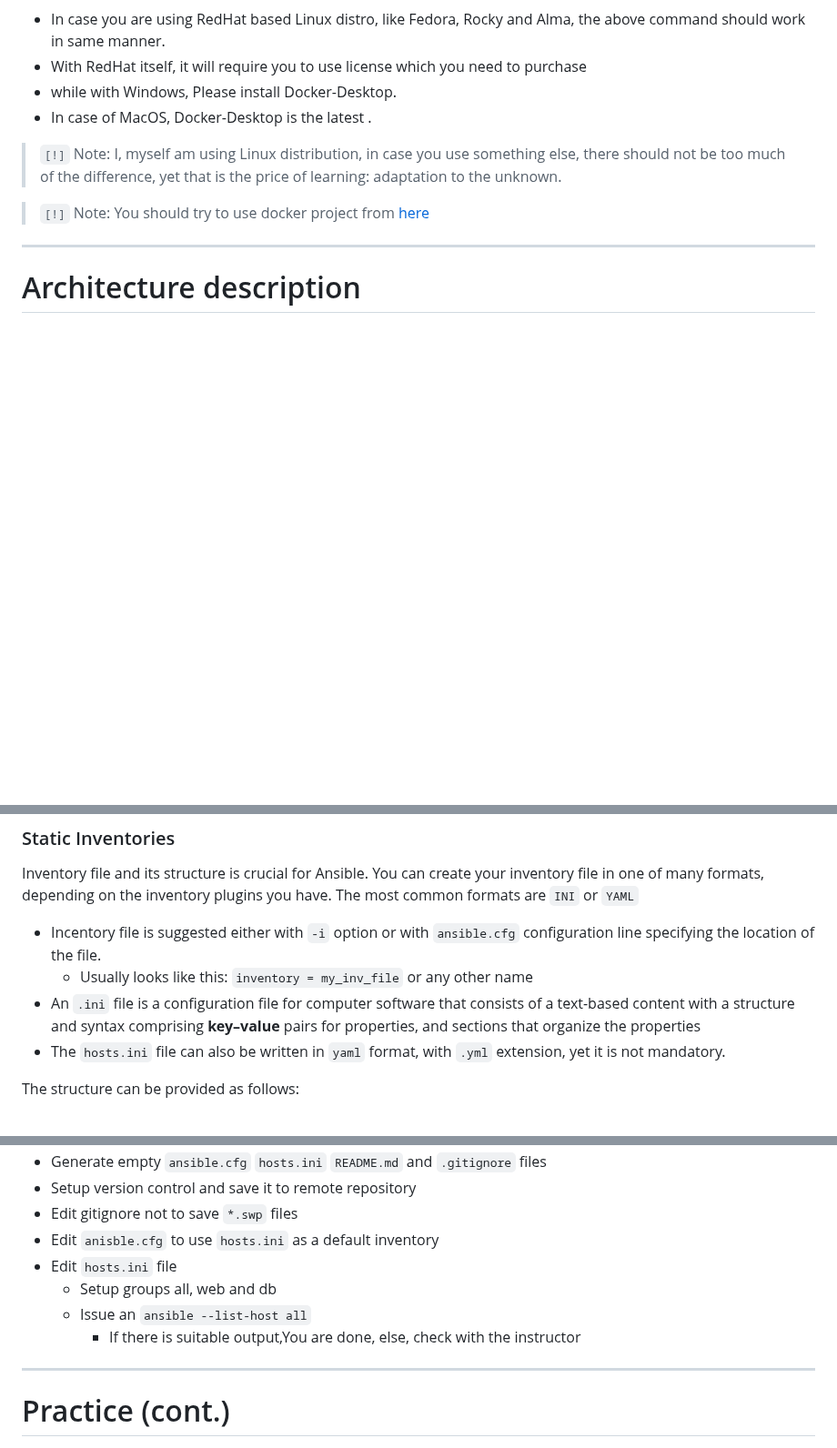
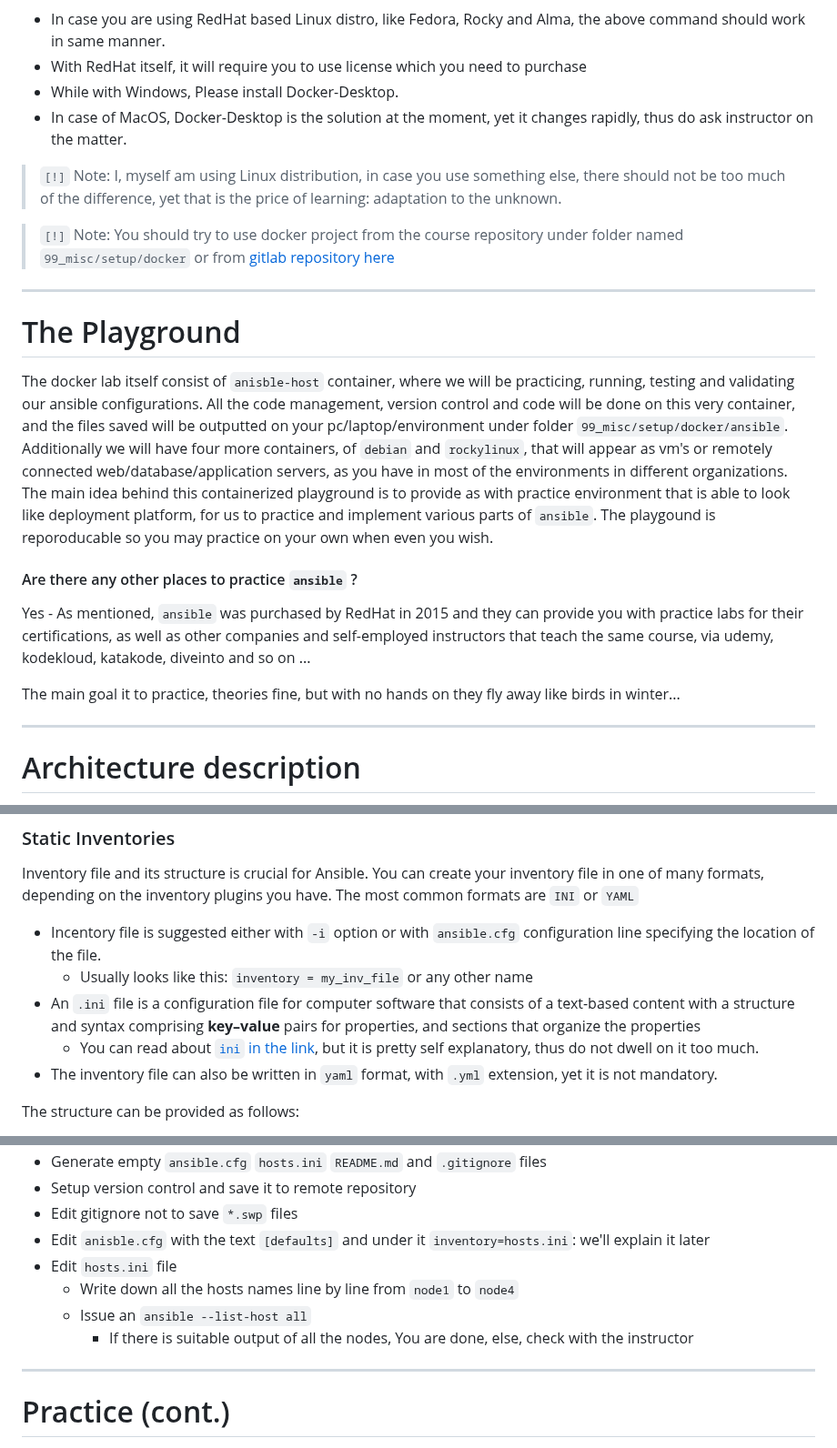
Before and after one commit to lavishay-technion/ansible_shallow, a Markdown page: 01_setup/README.md, 3 parts joined by grey strips. Shown at 91% size. Drawn GitHub-style; blank space fills up the shorter version.

````diff
--- a/01_setup/README.md
+++ b/01_setup/README.md
@@ -25,12 +25,27 @@ curl -L get.docker.com| sudo bash
 ```
   - In case you are using RedHat based Linux distro, like Fedora, Rocky and Alma, the above command should work in same manner.
   - With RedHat itself, it will require you to use license which you need to purchase
-  - while with Windows, Please install Docker-Desktop.
-  - In case of MacOS, Docker-Desktop is the latest .
+  - While with Windows, Please install Docker-Desktop.
+  - In case of MacOS, Docker-Desktop is the solution at the moment, yet it changes rapidly, thus do ask instructor on the matter.
 
 > `[!]` Note: I, myself am using Linux distribution, in case you use something else, there should not be too much of the difference, yet that is the price of learning: adaptation to the unknown.
 
-> `[!]` Note: You should try to use docker project from [here](https://gitlab.com/silent-mobius/ansible-compose.git)
+> `[!]` Note: You should try to use docker project from the course repository under folder named `99_misc/setup/docker` or from [gitlab repository here](https://gitlab.com/silent-mobius/ansible-compose.git)
+
+---
+
+# The Playground
+
+The docker lab itself consist of `anisble-host` container, where we will be practicing, running, testing and validating our ansible configurations. All the code management, version control and code will be done on this very container, and the files saved will be outputted on your pc/laptop/environment under folder `99_misc/setup/docker/ansible`.
+Additionally we will have four more containers, of `debian` and `rockylinux`, that will appear as vm's or remotely connected web/database/application servers, as you have in most of the environments in different organizations.
+The main idea behind this containerized playground is to provide as with practice environment that is able to look like deployment platform, for us to practice and implement various parts of `ansible`.
+The playgound is reporoducable so you may practice on your own when even you wish.
+
+#### Are there any other places to practice `ansible` ?
+
+Yes - As mentioned, `ansible` was purchased by RedHat in 2015 and they can provide you with practice labs for their certifications, as well as other companies and self-employed instructors that teach the same course, via udemy, kodekloud, katakode, diveinto and so on ...
+
+The main goal it to practice, theories fine, but with no hands on they fly away like birds in winter...
 
 ---
 
@@ -124,7 +139,8 @@ Inventory file and its structure is crucial for Ansible. You can create your inv
 - Incentory file is suggested either with `-i` option or with `ansible.cfg` configuration line specifying the location of the file.
     - Usually looks like this: `inventory = my_inv_file` or any other name
 - An `.ini` file is a configuration file for computer software that consists of a text-based content with a structure and syntax comprising **key–value** pairs for properties, and sections that organize the properties
-- The `hosts.ini` file can also be written in `yaml` format, with `.yml` extension, yet it is not mandatory.
+    - You can read about [`ini` in the link](https://en.wikipedia.org/wiki/INI_file), but it is pretty self explanatory, thus do not dwell on it too much.
+- The inventory file can also be written in `yaml` format, with `.yml` extension, yet it is not mandatory.
 
 The structure can be provided as follows:
 
@@ -170,11 +186,11 @@ In other words: lets go and practice
 - Generate empty `ansible.cfg` `hosts.ini` `README.md` and `.gitignore` files
 - Setup version control and save it to remote repository
 - Edit gitignore not to save `*.swp` files
-- Edit `anisble.cfg` to use `hosts.ini` as a default inventory
+- Edit `anisble.cfg` with the text `[defaults]` and under it `inventory=hosts.ini`: we'll explain it later
 - Edit `hosts.ini` file
-  - Setup groups all, web and db
+  - Write down all the hosts names line by line from `node1` to `node4`
   - Issue an `ansible --list-host all`
-    - If there is suitable output,You are done, else, check with the instructor
+    - If there is suitable output of all the nodes, You are done, else, check with the instructor
 
 
 ---
````
Also changed, not shown: other parts of 01_setup/README.md (+29 -42 lines), 00_intro/README.md (+10 -0 lines).
